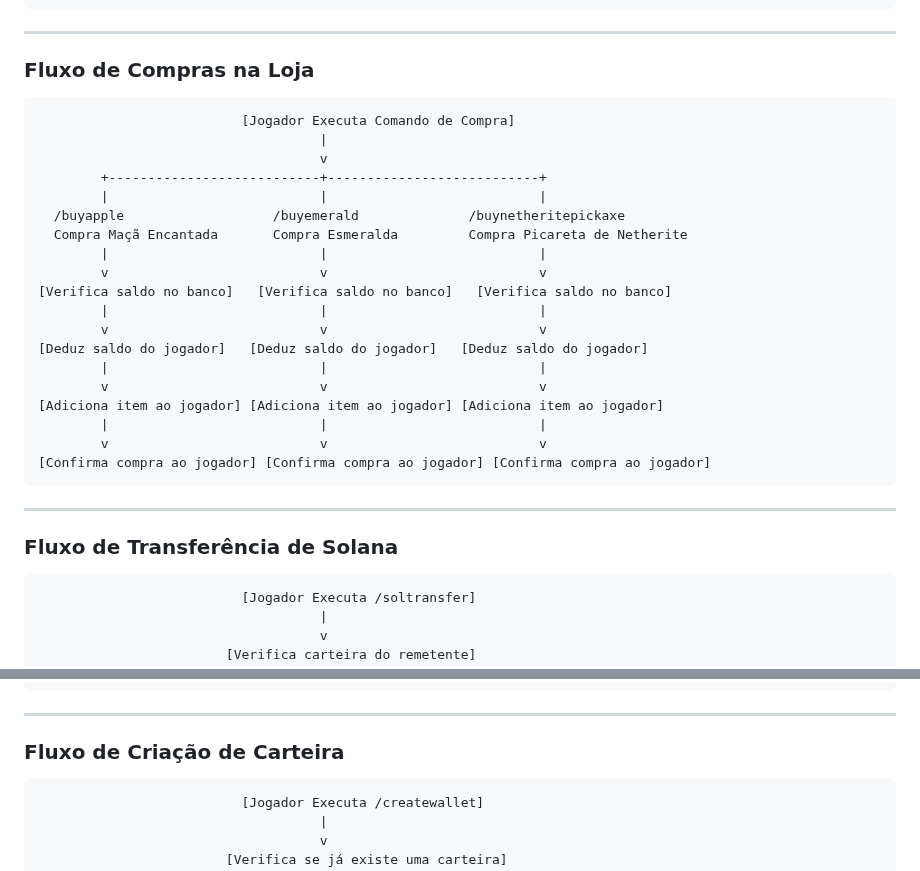
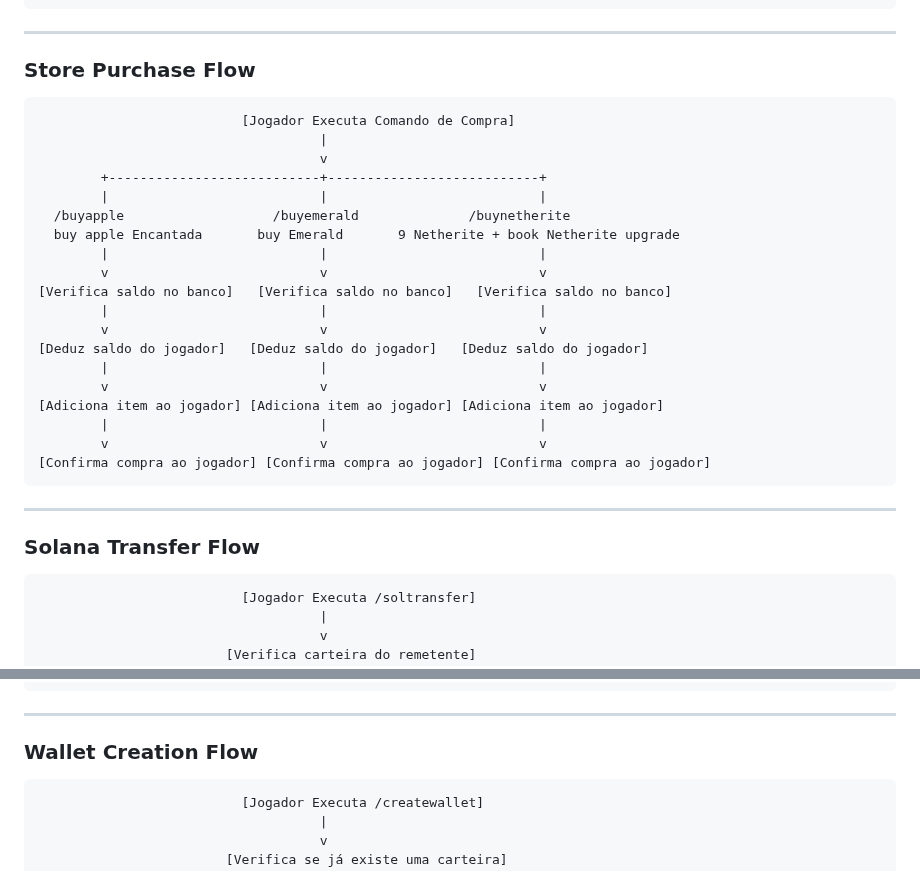
Before and after one commit to astral123457/SolanaDevMinecraft, a Markdown page: README.md, 2 parts joined by grey strips. Drawn GitHub-style.

````diff
--- a/README.md
+++ b/README.md
@@ -91,7 +91,7 @@ Here is a basic flow diagram for your plugin commands:
 
 ---
 
-### **Fluxo de Compras na Loja**
+### **Store Purchase Flow**
 
 ```plaintext
                           [Jogador Executa Comando de Compra]
@@ -99,8 +99,8 @@ Here is a basic flow diagram for your plugin commands:
                                     v
         +---------------------------+---------------------------+
         |                           |                           |
-  /buyapple                   /buyemerald              /buynetheritepickaxe
-  Compra Maçã Encantada       Compra Esmeralda         Compra Picareta de Netherite
+  /buyapple                   /buyemerald              /buynetherite
+  buy apple Encantada       buy Emerald       9 Netherite + book Netherite upgrade
         |                           |                           |
         v                           v                           v
 [Verifica saldo no banco]   [Verifica saldo no banco]   [Verifica saldo no banco]
@@ -117,7 +117,7 @@ Here is a basic flow diagram for your plugin commands:
 
 ---
 
-### **Fluxo de Transferência de Solana**
+### **Solana Transfer Flow**
 
 ```plaintext
                           [Jogador Executa /soltransfer]
@@ -140,7 +140,7 @@ Here is a basic flow diagram for your plugin commands:
 
 ---
 
-### **Fluxo de Criação de Carteira**
+### **Wallet Creation Flow**
 
 ```plaintext
                           [Jogador Executa /createwallet]
````
